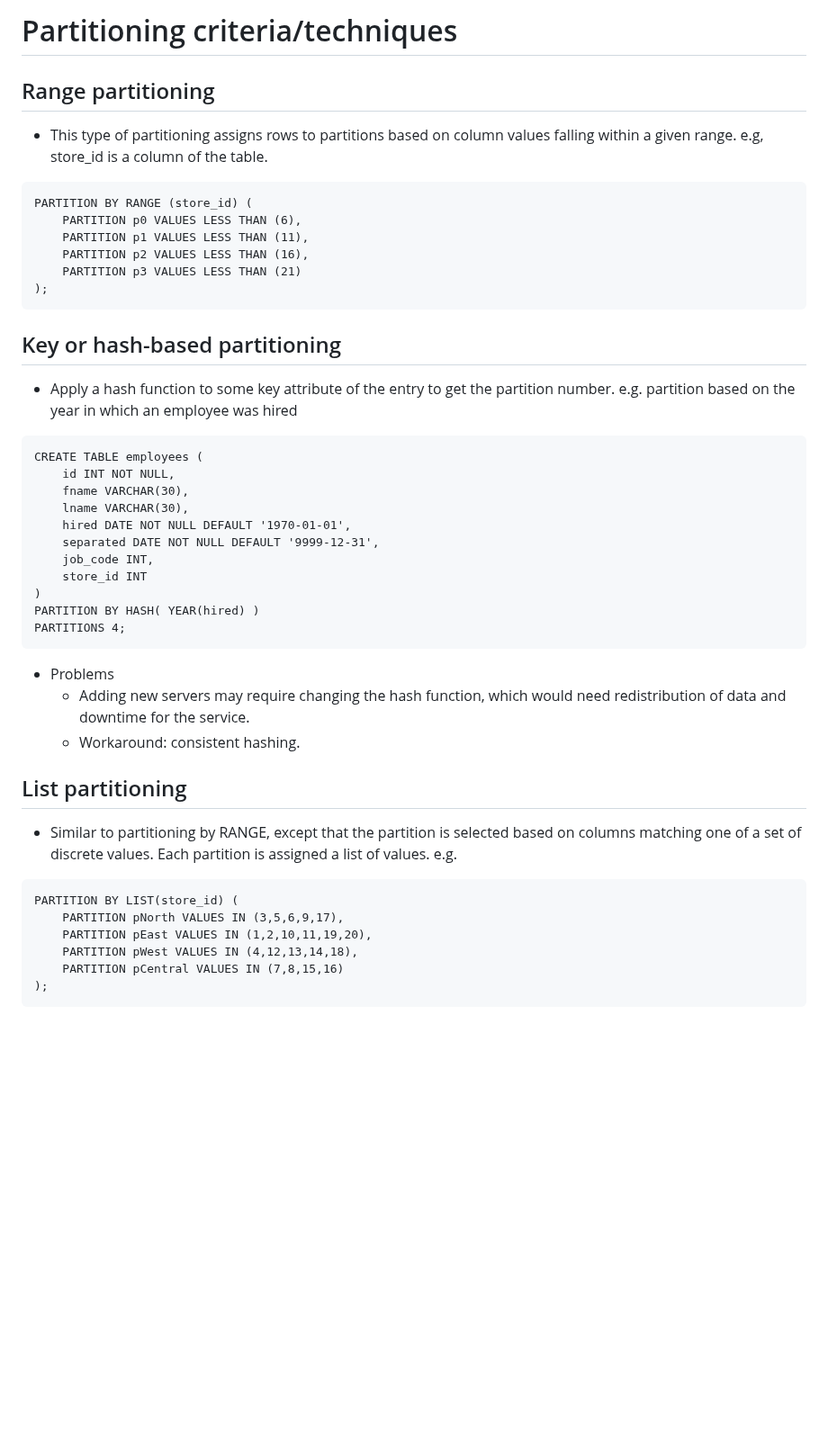
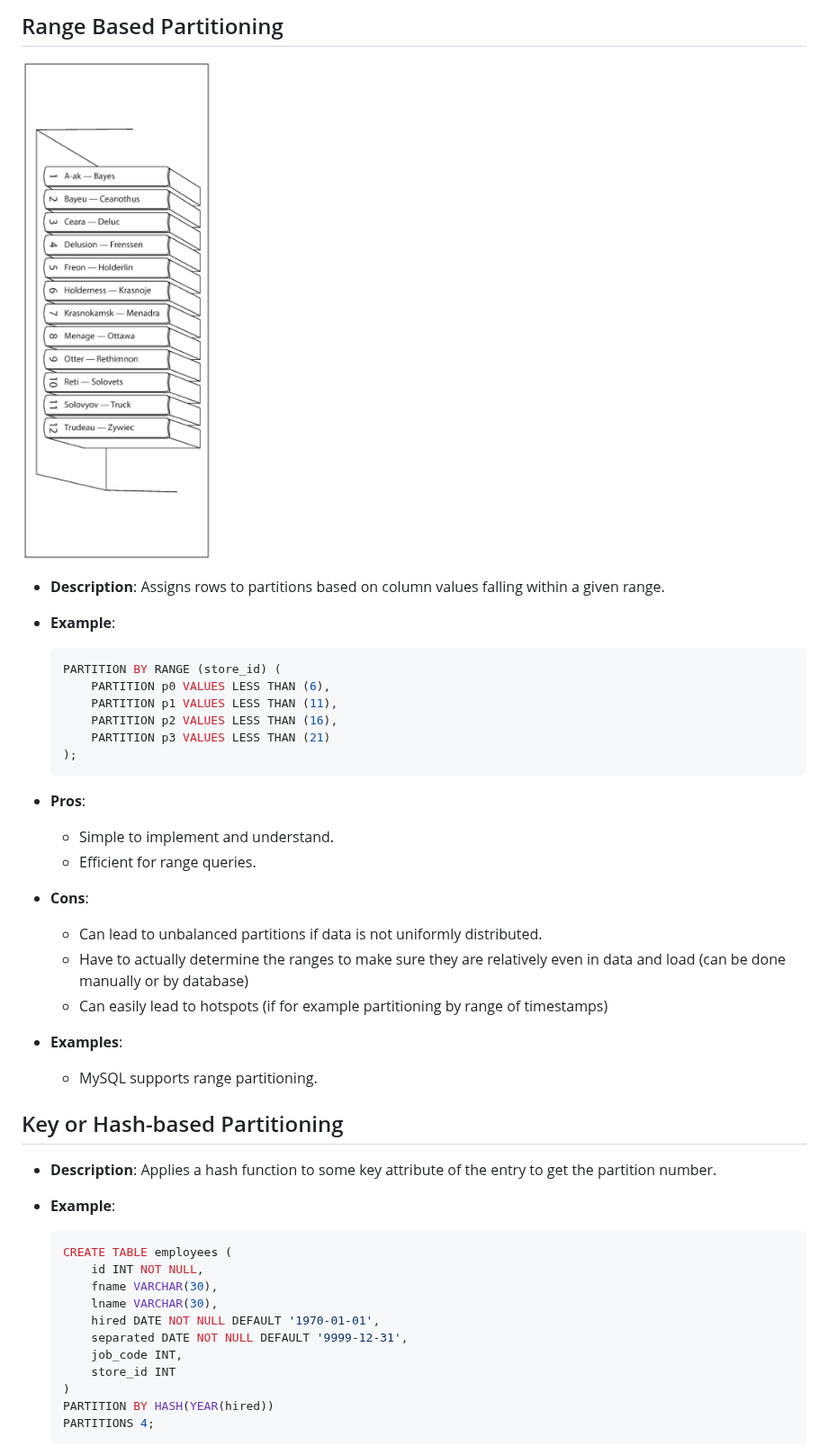
Before and after one commit to ranchor/system-design, a Markdown page: basics/data_partitioning.md, the part around one of its changes. Shown at 90% size. GitHub-like rendering; pictures changed too: resources/basics/sharding/key_range.png (added); blank space fills up the shorter version.

````diff
--- a/basics/data_partitioning.md
+++ b/basics/data_partitioning.md
@@ -57,43 +45,44 @@ systems or sites to improve query processing performance and make the data more
 
-# Partitioning criteria/techniques
-## Range partitioning
-* This type of partitioning assigns rows to partitions based on column values falling within a given range. e.g,
-  store_id is a column of the table.
-```
-PARTITION BY RANGE (store_id) (
-    PARTITION p0 VALUES LESS THAN (6),
-    PARTITION p1 VALUES LESS THAN (11),
-    PARTITION p2 VALUES LESS THAN (16),
-    PARTITION p3 VALUES LESS THAN (21)
-);
-```
-## Key or hash-based partitioning
-* Apply a hash function to some key  attribute of the entry to get the partition number. e.g. partition based on the
-  year in which an employee was hired
-```
-CREATE TABLE employees (
-    id INT NOT NULL,
-    fname VARCHAR(30),
-    lname VARCHAR(30),
-    hired DATE NOT NULL DEFAULT '1970-01-01',
-    separated DATE NOT NULL DEFAULT '9999-12-31',
-    job_code INT,
-    store_id INT
-)
-PARTITION BY HASH( YEAR(hired) )
-PARTITIONS 4;
-```
-* Problems
-    * Adding new servers may require changing the hash function, which would need redistribution of data and downtime for the service.
-    * Workaround: consistent hashing.
-## List partitioning
-* Similar to partitioning by RANGE, except that the partition is selected based on columns matching one of a set of
-  discrete values. Each partition is assigned a list of values. e.g.
-```
-PARTITION BY LIST(store_id) (
-    PARTITION pNorth VALUES IN (3,5,6,9,17),
-    PARTITION pEast VALUES IN (1,2,10,11,19,20),
-    PARTITION pWest VALUES IN (4,12,13,14,18),
-    PARTITION pCentral VALUES IN (7,8,15,16)
-);
-```
+## Range Based Partitioning
+![](../resources/basics/sharding/key_range.png)
+- **Description**: Assigns rows to partitions based on column values falling within a given range.
+- **Example**:
+  ```sql
+  PARTITION BY RANGE (store_id) (
+      PARTITION p0 VALUES LESS THAN (6),
+      PARTITION p1 VALUES LESS THAN (11),
+      PARTITION p2 VALUES LESS THAN (16),
+      PARTITION p3 VALUES LESS THAN (21)
+  );
+  ```
+
+- **Pros**:
+  - Simple to implement and understand.
+  - Efficient for range queries.
+
+- **Cons**:
+  - Can lead to unbalanced partitions if data is not uniformly distributed.
+  - Have to actually determine the ranges to make sure they are relatively even in data and load (can be done manually or by database)
+  - Can easily lead to hotspots (if for example partitioning by range of timestamps)
+
+- **Examples**:
+  - MySQL supports range partitioning.
+
+## Key or Hash-based Partitioning
+
+- **Description**: Applies a hash function to some key attribute of the entry to get the partition number.
+- **Example**:
+  ```sql
+  CREATE TABLE employees (
+      id INT NOT NULL,
+      fname VARCHAR(30),
+      lname VARCHAR(30),
+      hired DATE NOT NULL DEFAULT '1970-01-01',
+      separated DATE NOT NULL DEFAULT '9999-12-31',
+      job_code INT,
+      store_id INT
+  )
+  PARTITION BY HASH(YEAR(hired))
+  PARTITIONS 4;
+  ```
+
````
Also changed, not shown: other parts of basics/data_partitioning.md (+172 -73 lines), basics/architecture_patterns.md (added, +6 -0 lines), basics/consensus.md (added, +9 -0 lines), basics/distributed_transactions.md (added, +134 -0 lines), basics/architectural_patterns.md (deleted), basics/system_design_patterns.md (deleted), resources/basics/dt/sagas.png (added), resources/basics/sharding/request_routing.png (added), 4 other files.
